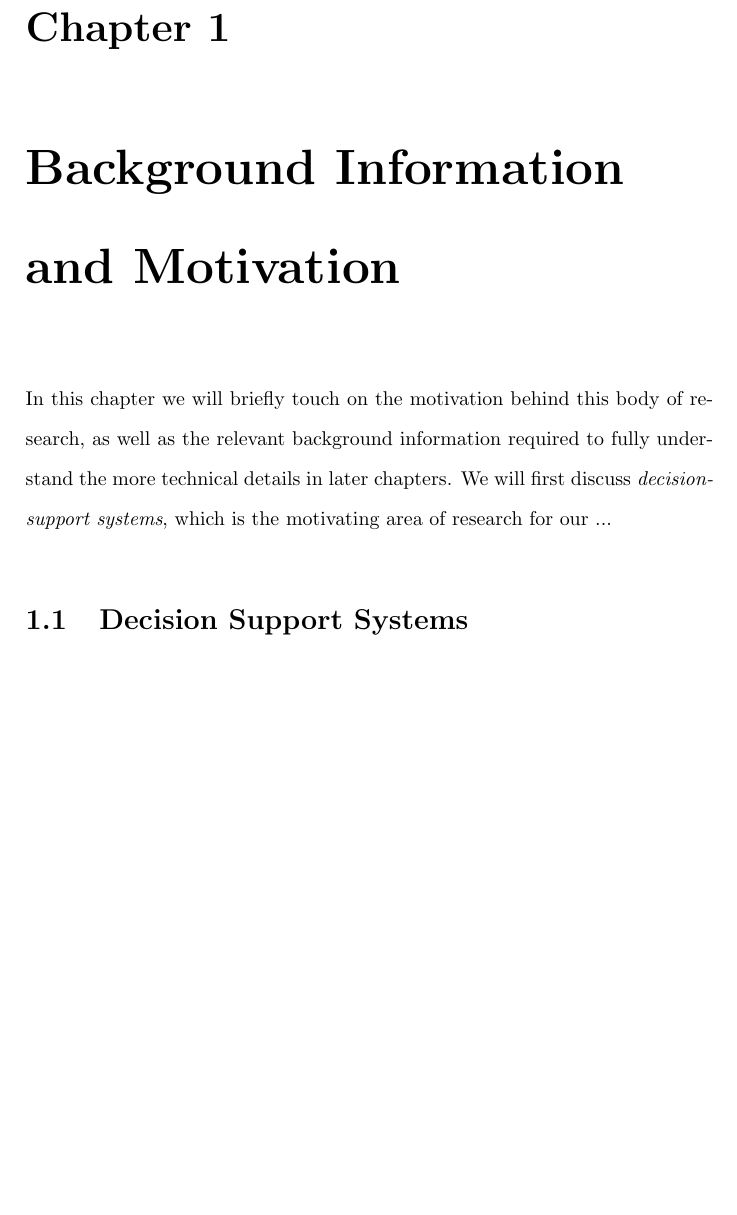
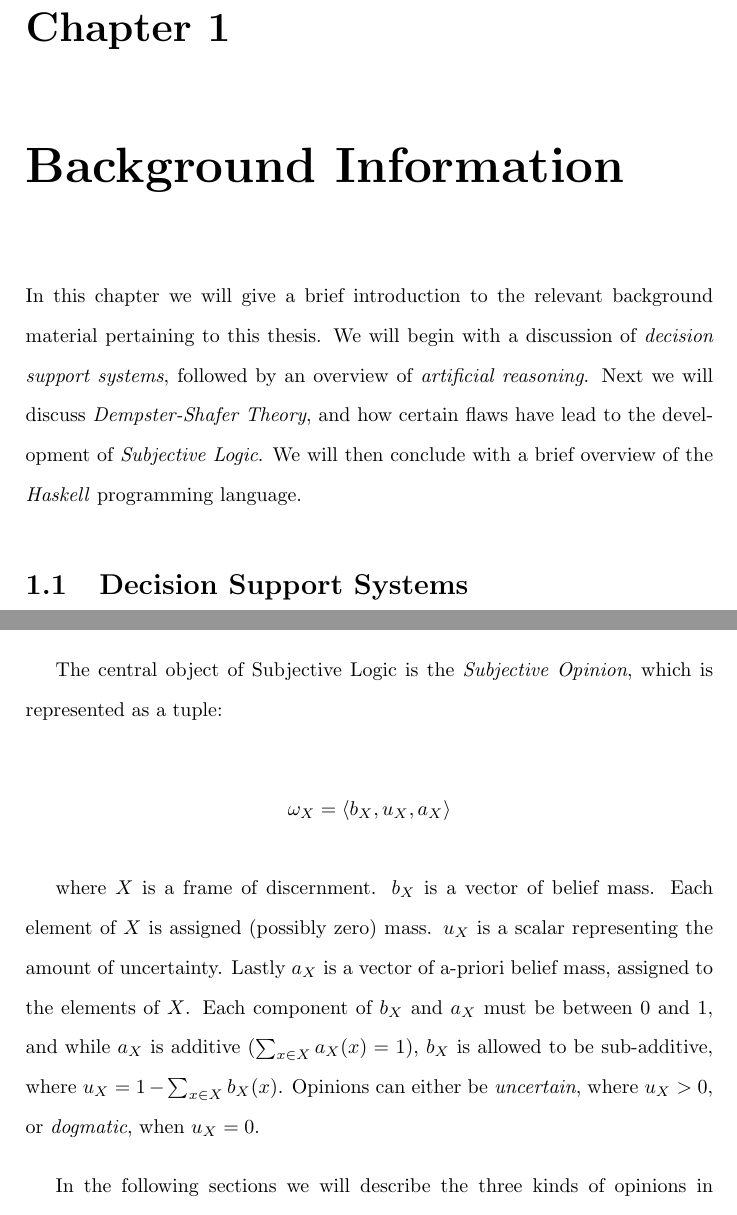
Before and after one commit to bstamour/SLHS, a LaTeX thesis (thesis/tex/chapter2.tex): part of page 1 of 5 before the commit and two parts of pages 1 and 3 of 6 after it, the two joined at a grey line, cut so that both start at the same text, the shorter picture padded with empty space. Compiled offline with pdfLaTeX.

Commit message:
belief holders. more on opinons. Some more of chapter 2.

```diff
--- a/thesis/tex/chapter2.tex
+++ b/thesis/tex/chapter2.tex
@@ -2,18 +2,14 @@
 
 \begin{document}
 
-\chapter{Background Information and Motivation}
+\chapter{Background Information}
 \label{chap:background-information}
 
-In this chapter we will briefly touch on the motivation behind this body of research,
-as well as the relevant background information required to fully understand the more
-technical details in later chapters. We will first discuss \emph{decision-support systems},
-which is the motivating area of research for our ...
-
-
-
-
-
+In this chapter we will give a brief introduction to the relevant background material pertaining
+to this thesis. We will begin with a discussion of \emph{decision support systems}, followed by
+an overview of \emph{artificial reasoning}. Next we will discuss \emph{Dempster-Shafer Theory}, and
+how certain flaws have lead to the development of \emph{Subjective Logic}. We will then conclude with
+a brief overview of the \emph{Haskell} programming language.
 
 
 
@@ -80,16 +72,22 @@ decision-maker with his or her task.
 Subjective Logic is a newly emergent probabilistic logic calculus that supports reasoning
 under uncertainty \cite{josang2001logic}.
 
+The central object of Subjective Logic is the \emph{Subjective Opinion}, which is represented
+as a tuple:
 
+$$
+\omega_X = \langle b_X, u_X, a_X \rangle
+$$
 
+where $X$ is a frame of discernment. $b_X$ is a vector of belief mass. Each element of $X$ is
+assigned (possibly zero) mass. $u_X$ is a scalar representing the amount of uncertainty.
+Lastly $a_X$ is a vector of a-priori belief mass, assigned to the elements of $X$. Each component
+of $b_X$ and $a_X$ must be between 0 and 1, and while $a_X$ is additive ($\sum_{x \in X} a_X(x) = 1$),
+$b_X$ is allowed to be sub-additive, where $u_X = 1 - \sum_{x \in X} b_X(x)$.
+Opinions can either be \emph{uncertain}, where $u_X > 0$, or \emph{dogmatic}, when $u_X = 0$.
 
-
-
-
-
-
-
-
+In the following sections we will describe the three kinds of opinions in Subjective Logic, starting
+with the most simple objects: binomial opinions.
 
 
 
```
Also changed, not shown: thesis/tex/chapter2.tex (12 more changed lines), 2 other files.
